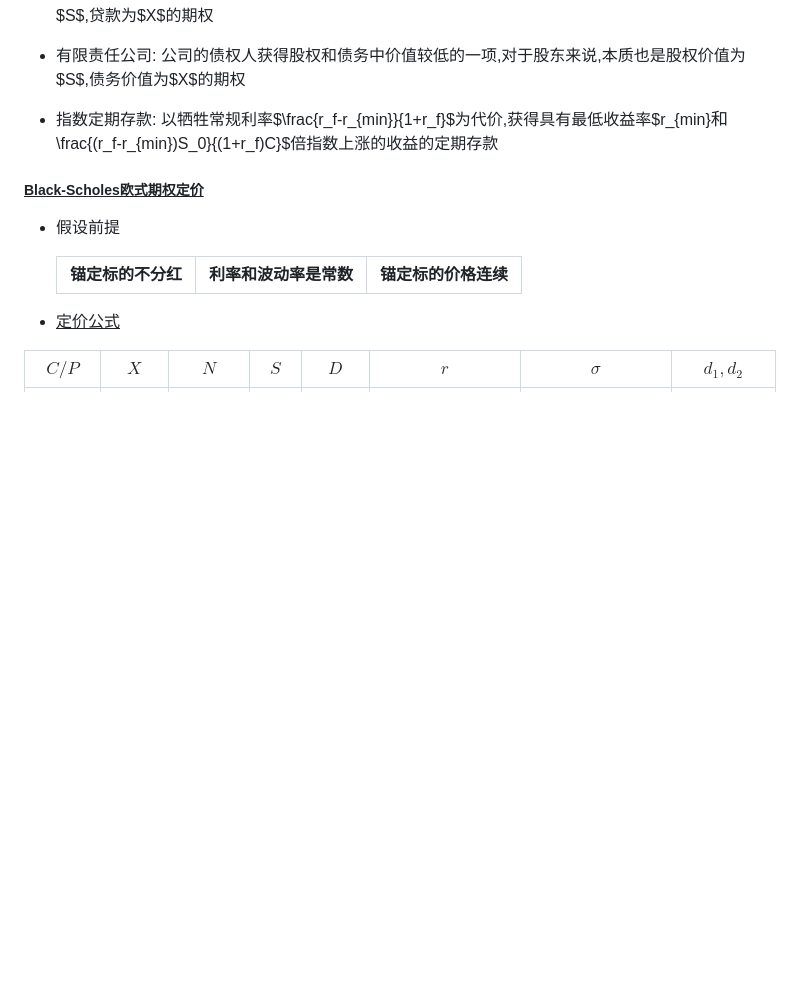
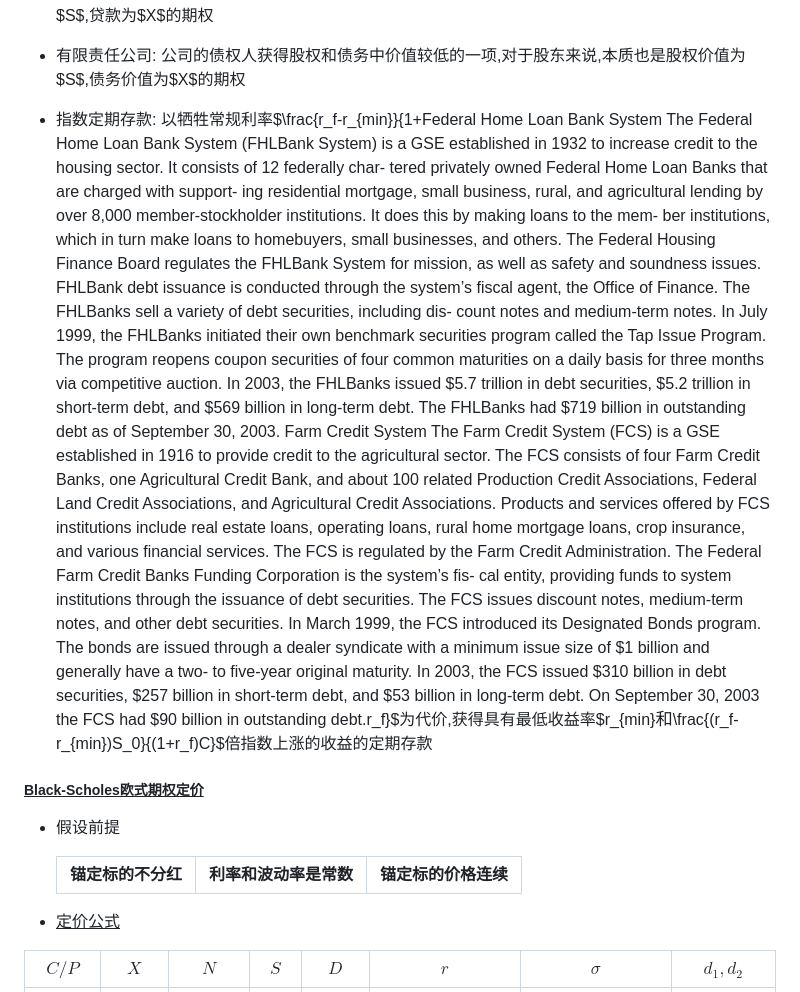
Before and after one commit to PcdPanda/Notes, a Markdown page: Learning/经济学/Investment.md, the part around the change. GitHub-like rendering; blank space fills up the shorter version.

```diff
--- a/Learning/经济学/Investment.md
+++ b/Learning/经济学/Investment.md
@@ -776,7 +776,40 @@ $$
 
 - 有限责任公司: 公司的债权人获得股权和债务中价值较低的一项,对于股东来说,本质也是股权价值为$S$,债务价值为$X$的期权
 
-- 指数定期存款: 以牺牲常规利率$\frac{r_f-r_{min}}{1+r_f}$为代价,获得具有最低收益率$r_{min}$和$\frac{(r_f-r_{min})S_0}{(1+r_f)C}$倍指数上涨的收益的定期存款
+- 指数定期存款: 以牺牲常规利率$\frac{r_f-r_{min}}{1+Federal Home Loan Bank System
+The Federal Home Loan Bank System (FHLBank System) is a GSE established
+in 1932 to increase credit to the housing sector. It consists of 12 federally char-
+tered privately owned Federal Home Loan Banks that are charged with support-
+ing residential mortgage, small business, rural, and agricultural lending by over
+8,000 member-stockholder institutions. It does this by making loans to the mem-
+ber institutions, which in turn make loans to homebuyers, small businesses, and
+others. The Federal Housing Finance Board regulates the FHLBank System for
+mission, as well as safety and soundness issues.
+FHLBank debt issuance is conducted through the system’s ﬁscal agent, the
+Ofﬁce of Finance. The FHLBanks sell a variety of debt securities, including dis-
+count notes and medium-term notes. In July 1999, the FHLBanks initiated their
+own benchmark securities program called the Tap Issue Program. The program
+reopens coupon securities of four common maturities on a daily basis for three
+months via competitive auction. In 2003, the FHLBanks issued $5.7 trillion in debt
+securities, $5.2 trillion in short-term debt, and $569 billion in long-term debt. The
+FHLBanks had $719 billion in outstanding debt as of September 30, 2003.
+Farm Credit System
+The Farm Credit System (FCS) is a GSE established in 1916 to provide credit to
+the  agricultural  sector.  The  FCS  consists  of  four  Farm  Credit  Banks,  one
+Agricultural Credit Bank, and about 100 related Production Credit Associations,
+Federal Land Credit Associations, and Agricultural Credit Associations. Products
+and services offered by FCS institutions include real estate loans, operating loans,
+rural home mortgage loans, crop insurance, and various ﬁnancial services. The
+FCS is regulated by the Farm Credit Administration.
+The Federal Farm Credit Banks Funding Corporation is the system’s ﬁs-
+cal entity, providing funds to system institutions through the issuance of debt
+securities. The FCS issues discount notes, medium-term notes, and other debt
+securities. In March 1999, the FCS introduced its Designated Bonds program.
+The bonds are issued through a dealer syndicate with a minimum issue size of
+$1 billion and generally have a two- to ﬁve-year original maturity. In 2003, the
+FCS issued $310 billion in debt securities, $257 billion in short-term debt, and
+$53 billion in long-term debt. On September 30, 2003 the FCS had $90 billion
+in outstanding debt.r_f}$为代价,获得具有最低收益率$r_{min}$和$\frac{(r_f-r_{min})S_0}{(1+r_f)C}$倍指数上涨的收益的定期存款
 
 ##### <u>Black-Scholes欧式期权定价</u>
 
```
Also changed, not shown: Learning/经济学/VolatilityTrading.md (added, +127 -0 lines).
